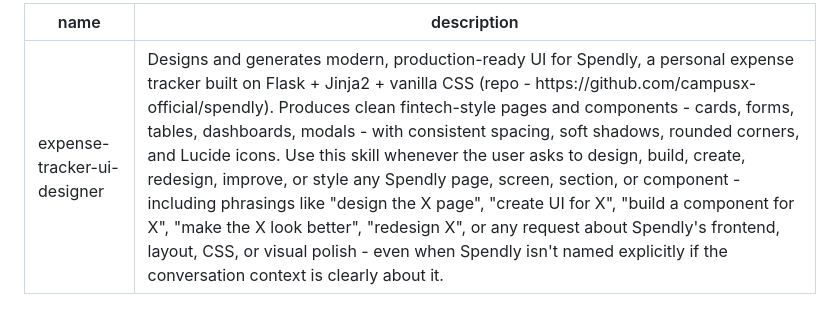
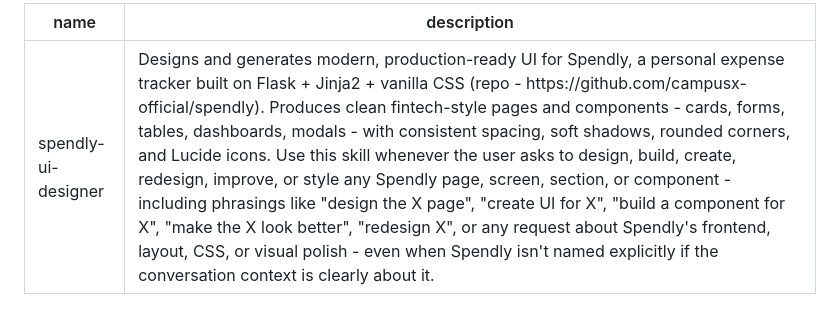
Before and after one commit to Alishaw99/expense_tracker, a Markdown page: .claude/skills/SKILL.md, the part around the change. Drawn GitHub-style.

```diff
--- a/.claude/skills/SKILL.md
+++ b/.claude/skills/SKILL.md
@@ -1,5 +1,5 @@
 ---
-name: expense-tracker-ui-designer
+name: spendly-ui-designer
 description: Designs and generates modern, production-ready UI for Spendly, a personal expense tracker built on Flask + Jinja2 + vanilla CSS (repo - https://github.com/campusx-official/spendly). Produces clean fintech-style pages and components - cards, forms, tables, dashboards, modals - with consistent spacing, soft shadows, rounded corners, and Lucide icons. Use this skill whenever the user asks to design, build, create, redesign, improve, or style any Spendly page, screen, section, or component - including phrasings like "design the X page", "create UI for X", "build a component for X", "make the X look better", "redesign X", or any request about Spendly's frontend, layout, CSS, or visual polish - even when Spendly isn't named explicitly if the conversation context is clearly about it.
 ---
 
```
